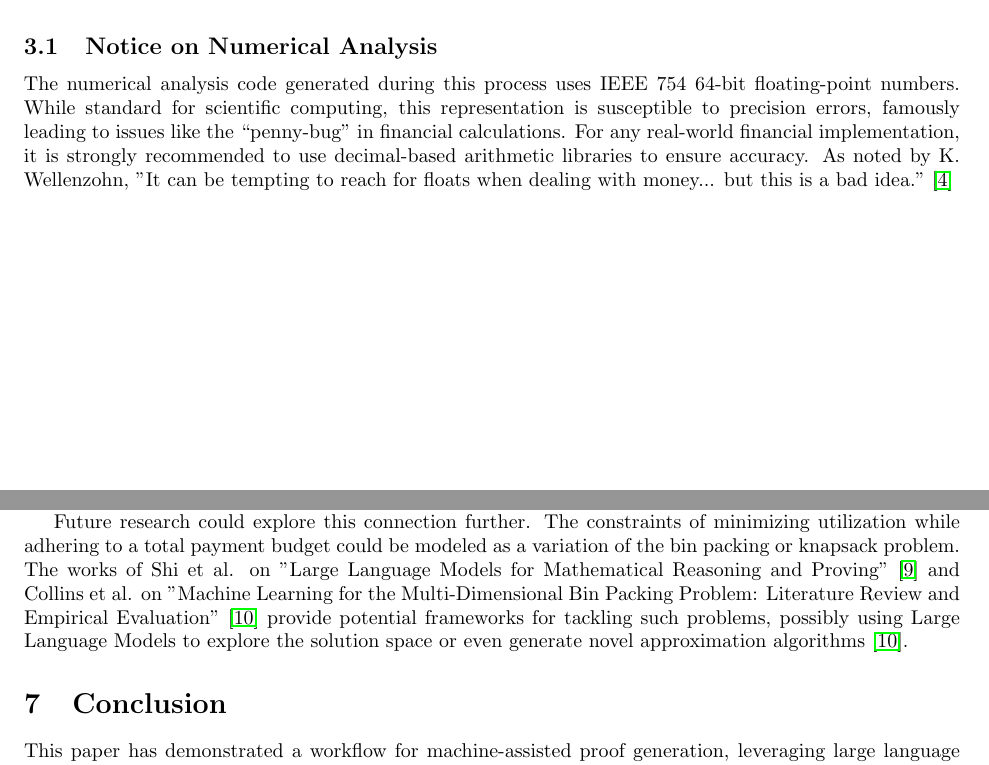
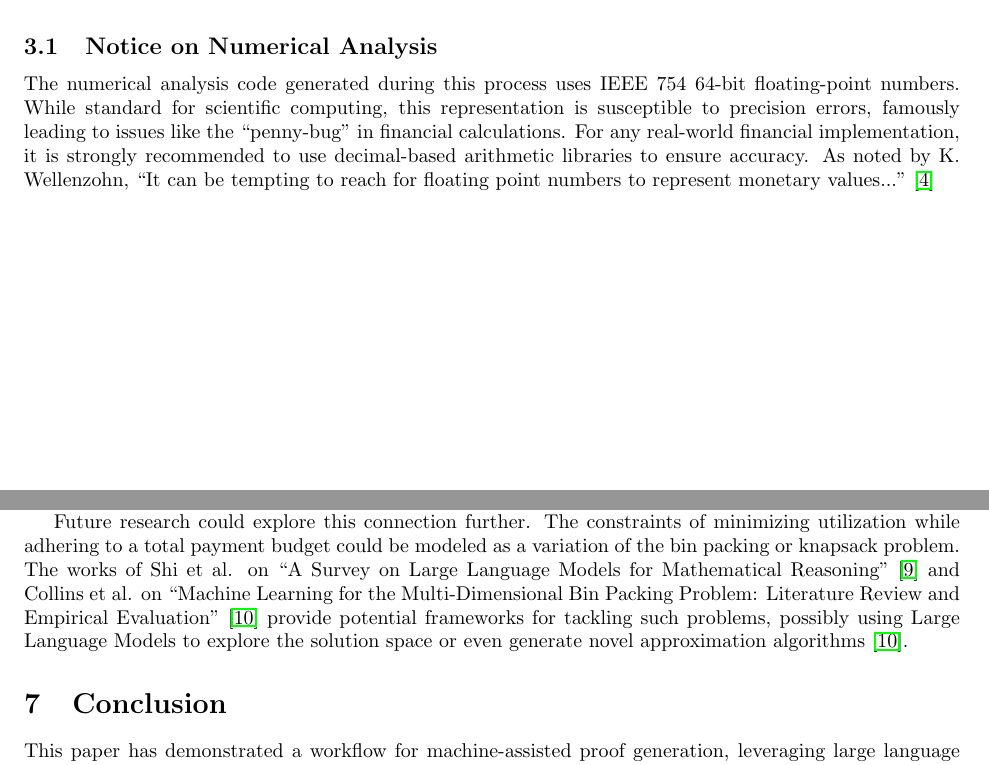
Before and after one commit to WlthyWise/Research-Disclosure-for-Finding-Net-Credit-Utilization-Highest-Percentage-Contributor, a LaTeX paper (final-paper.tex): two parts of pages 2 and 18 of 18, joined at a grey line, cut so that both start at the same text. Compiled offline with pdfLaTeX.

Commit message:
Resolve quotation rendering issues and fix quoted information for errors.

```diff
--- a/final-paper.tex
+++ b/final-paper.tex
@@ -61,7 +61,7 @@ A crucial aspect of this research is the acknowledgment of the limitations of st
 
 \subsection{Notice on Numerical Analysis}
 The numerical analysis code generated during this process uses IEEE 754 64-bit floating-point numbers. While standard for scientific computing, this representation is susceptible to precision errors, famously leading to issues like the ``penny-bug" in financial calculations. For any real-world financial implementation, it is strongly recommended to use decimal-based arithmetic libraries to ensure accuracy.
-As noted by K. Wellenzohn, "It can be tempting to reach for floats when dealing with money... but this is a bad idea." \cite{pennybug}
+As noted by K. Wellenzohn, ``It can be tempting to reach for floating point numbers to represent monetary values..." \cite{pennybug}
 \pagebreak
 \subsection{Numerical Analysis Framework Code Generation}
 
@@ -622,7 +622,7 @@ Therefore, the algorithm that identifies the account with the maximum balance is
 
 Beyond the use of Snowball and Avalanche \cite{mcallister2018snowball}, we seek to optimize for average account age, while employing the findings of this paper in to our work.
 
-Future research could explore this connection further. The constraints of minimizing utilization while adhering to a total payment budget could be modeled as a variation of the bin packing or knapsack problem. The works of Shi et al. on "Large Language Models for Mathematical Reasoning and Proving" \cite{shi2024} and Collins et al. on "Machine Learning for the Multi-Dimensional Bin Packing Problem: Literature Review and Empirical Evaluation" \cite{collins2023} provide potential frameworks for tackling such problems, possibly using Large Language Models to explore the solution space or even generate novel approximation algorithms \cite{collins2023}.
+Future research could explore this connection further. The constraints of minimizing utilization while adhering to a total payment budget could be modeled as a variation of the bin packing or knapsack problem. The works of Shi et al. on ``A Survey on Large Language Models for Mathematical Reasoning" \cite{shi2024} and Collins et al. on ``Machine Learning for the Multi-Dimensional Bin Packing Problem: Literature Review and Empirical Evaluation" \cite{collins2023} provide potential frameworks for tackling such problems, possibly using Large Language Models to explore the solution space or even generate novel approximation algorithms \cite{collins2023}.
 
 \section{Conclusion}
 
```
Also changed, not shown: final-paper.tex (2 more changed lines).
